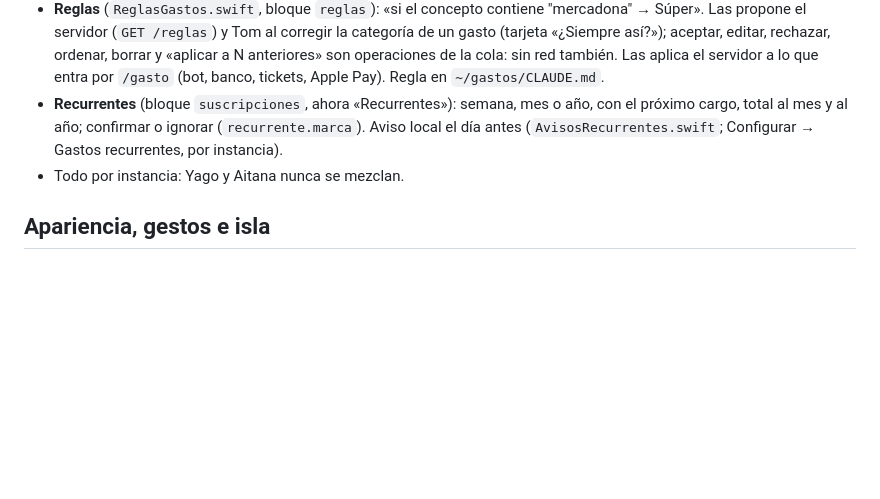
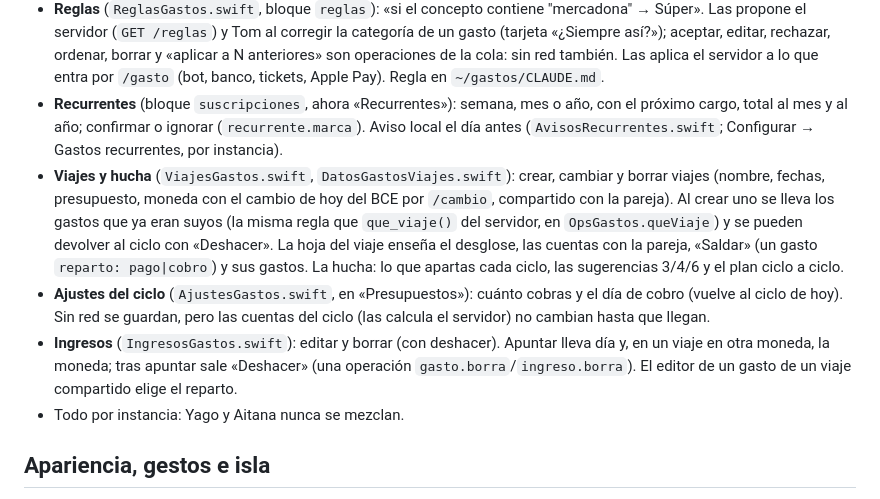
Before and after one commit to Yago-Torres/todo, a Markdown page: ios/README.md, the part around one of its changes. Rendered like a GitHub page; blank space fills up the shorter version.

```diff
--- a/ios/README.md
+++ b/ios/README.md
@@ -280,6 +281,16 @@ Todo lo de Tom funciona sin conexión y se sincroniza solo al volver (`Compartid
 - **Recurrentes** (bloque `suscripciones`, ahora «Recurrentes»): semana, mes o año, con el próximo cargo, total al mes y al
   año; confirmar o ignorar (`recurrente.marca`). Aviso local el día antes (`AvisosRecurrentes.swift`; Configurar →
   Gastos recurrentes, por instancia).
+- **Viajes y hucha** (`ViajesGastos.swift`, `DatosGastosViajes.swift`): crear, cambiar y borrar viajes (nombre, fechas,
+  presupuesto, moneda con el cambio de hoy del BCE por `/cambio`, compartido con la pareja). Al crear uno se lleva los
+  gastos que ya eran suyos (la misma regla que `que_viaje()` del servidor, en `OpsGastos.queViaje`) y se pueden devolver
+  al ciclo con «Deshacer». La hoja del viaje enseña el desglose, las cuentas con la pareja, «Saldar» (un gasto
+  `reparto: pago|cobro`) y sus gastos. La hucha: lo que apartas cada ciclo, las sugerencias 3/4/6 y el plan ciclo a ciclo.
+- **Ajustes del ciclo** (`AjustesGastos.swift`, en «Presupuestos»): cuánto cobras y el día de cobro (vuelve al ciclo de
+  hoy). Sin red se guardan, pero las cuentas del ciclo (las calcula el servidor) no cambian hasta que llegan.
+- **Ingresos** (`IngresosGastos.swift`): editar y borrar (con deshacer). Apuntar lleva día y, en un viaje en otra moneda,
+  la moneda; tras apuntar sale «Deshacer» (una operación `gasto.borra`/`ingreso.borra`). El editor de un gasto de un viaje
+  compartido elige el reparto.
 - Todo por instancia: Yago y Aitana nunca se mezclan.
 
 ## Apariencia, gestos e isla
```
Also changed, not shown: other parts of ios/README.md (+30 -1 lines).
